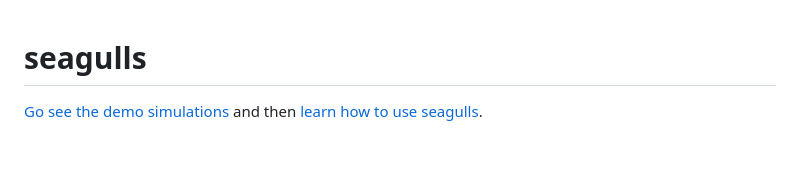
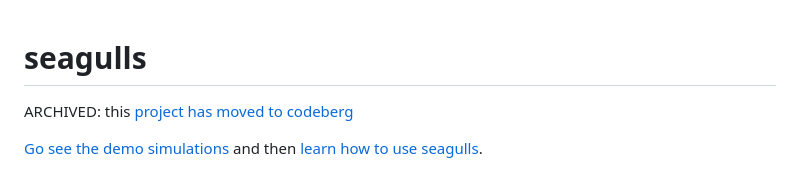
Before and after one commit to charlieroberts/seagulls, a Markdown page: README.md, the part around the change. GitHub-like rendering; blank space fills up the shorter version.

Commit message:
codeberg
Added archived notice and updated project links.

```diff
--- a/README.md
+++ b/README.md
@@ -1,4 +1,6 @@
 # seagulls
+
+ARCHIVED: this [project has moved to codeberg](https://codeberg.org/charlieroberts/seagulls)
 
 [Go see the demo simulations](https://charlieroberts.github.io/seagulls/demos) and then [learn how to use seagulls](https://charlieroberts.github.io/seagulls/howtos).
 
```
